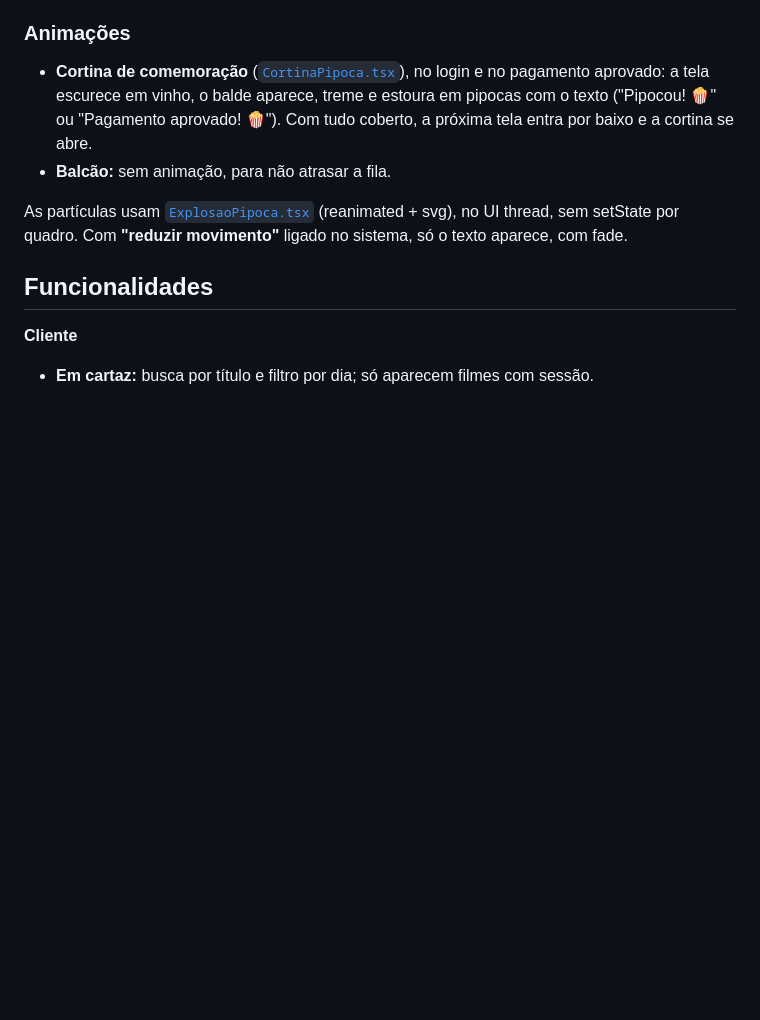
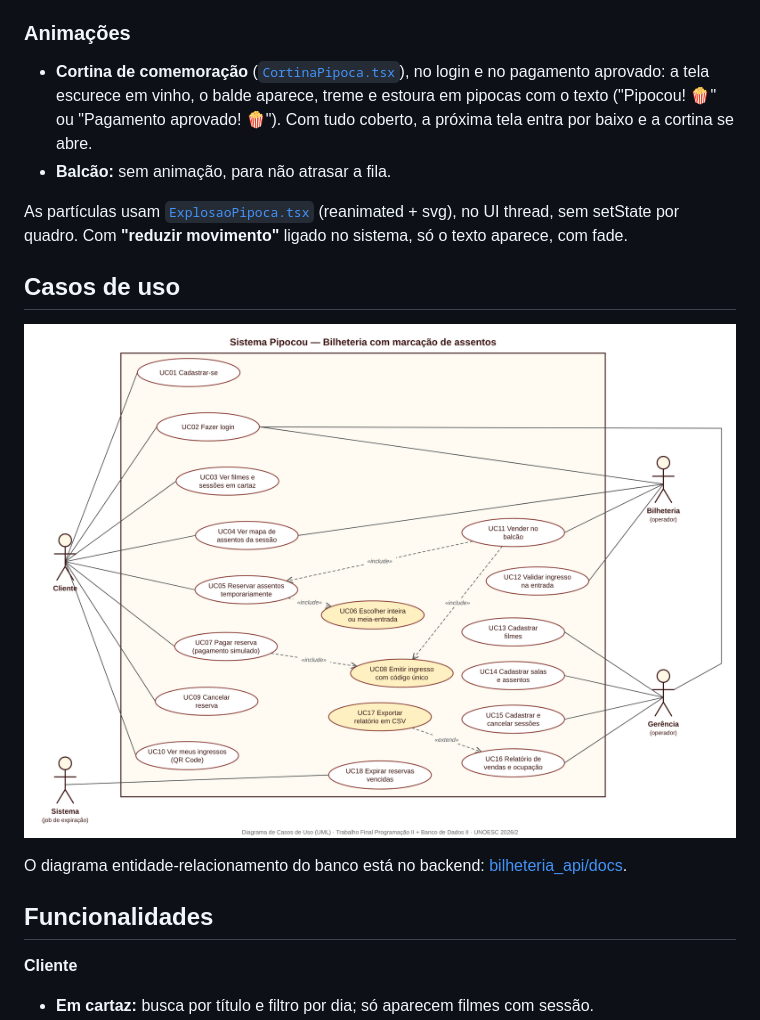
Before and after one commit to Isacosta412/bilheteria_app, a Markdown page: README.md, the part around the change. Drawn GitHub-style; pictures changed too: docs/diagrama-casos-de-uso.png (added); blank space fills up the shorter version.

Commit message:
Diagrama de casos de uso no README
Co-Authored-By: Claude Opus 5.5 <noreply@anthropic.com>

```diff
--- a/README.md
+++ b/README.md
@@ -47,6 +47,12 @@ O script usa o Chrome ou o Edge em modo headless, sem dependência nova.
 - **Balcão:** sem animação, para não atrasar a fila.
 
 As partículas usam [`ExplosaoPipoca.tsx`](src/components/ExplosaoPipoca.tsx) (reanimated + svg), no UI thread, sem setState por quadro. Com **"reduzir movimento"** ligado no sistema, só o texto aparece, com fade.
+
+## Casos de uso
+
+[![Diagrama de casos de uso](docs/diagrama-casos-de-uso.png)](docs/diagrama-casos-de-uso.png)
+
+O diagrama entidade-relacionamento do banco está no backend: [bilheteria_api/docs](https://github.com/Isacosta412/bilheteria_api/blob/main/docs/diagrama-entidade-relacionamento.png).
 
 ## Funcionalidades
 
```
